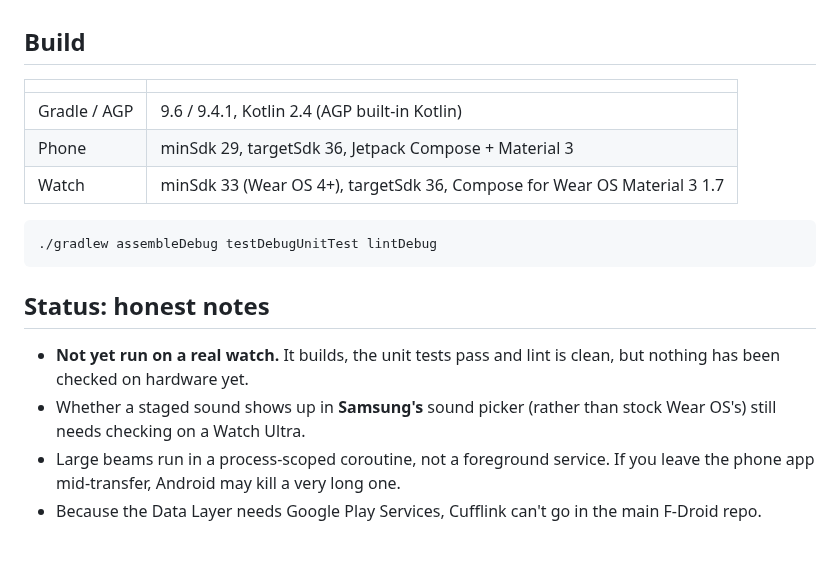
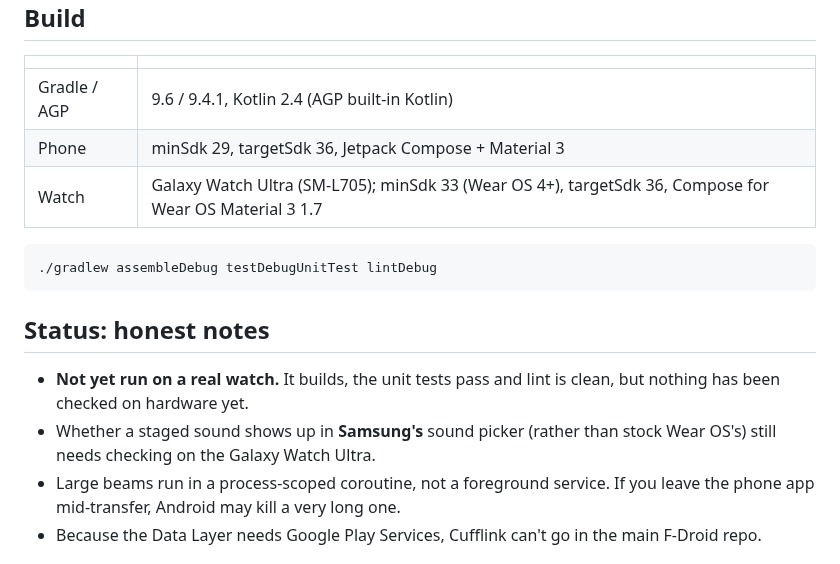
Before and after one commit to ogenrwotdaniel/cufflink, a Markdown page: README.md, the part around one of its changes. GitHub-like rendering.

````diff
--- a/README.md
+++ b/README.md
@@ -105,7 +105,7 @@ pushes a sound straight into the system picker.
 |---|---|
 | Gradle / AGP | 9.6 / 9.4.1, Kotlin 2.4 (AGP built-in Kotlin) |
 | Phone | minSdk 29, targetSdk 36, Jetpack Compose + Material 3 |
-| Watch | minSdk 33 (Wear OS 4+), targetSdk 36, Compose for Wear OS Material 3 1.7 |
+| Watch | Galaxy Watch Ultra (SM-L705); minSdk 33 (Wear OS 4+), targetSdk 36, Compose for Wear OS Material 3 1.7 |
 
 ```bash
 ./gradlew assembleDebug testDebugUnitTest lintDebug
@@ -116,7 +116,7 @@ pushes a sound straight into the system picker.
 - **Not yet run on a real watch.** It builds, the unit tests pass and lint is clean, but
   nothing has been checked on hardware yet.
 - Whether a staged sound shows up in **Samsung's** sound picker (rather than stock
-  Wear OS's) still needs checking on a Watch Ultra.
+  Wear OS's) still needs checking on the Galaxy Watch Ultra.
 - Large beams run in a process-scoped coroutine, not a foreground service. If you leave
   the phone app mid-transfer, Android may kill a very long one.
 - Because the Data Layer needs Google Play Services, Cufflink can't go in the main F-Droid repo.
````
Also changed, not shown: other parts of README.md (+6 -6 lines), docs/art/feature-graphic.png, 5 other files.
